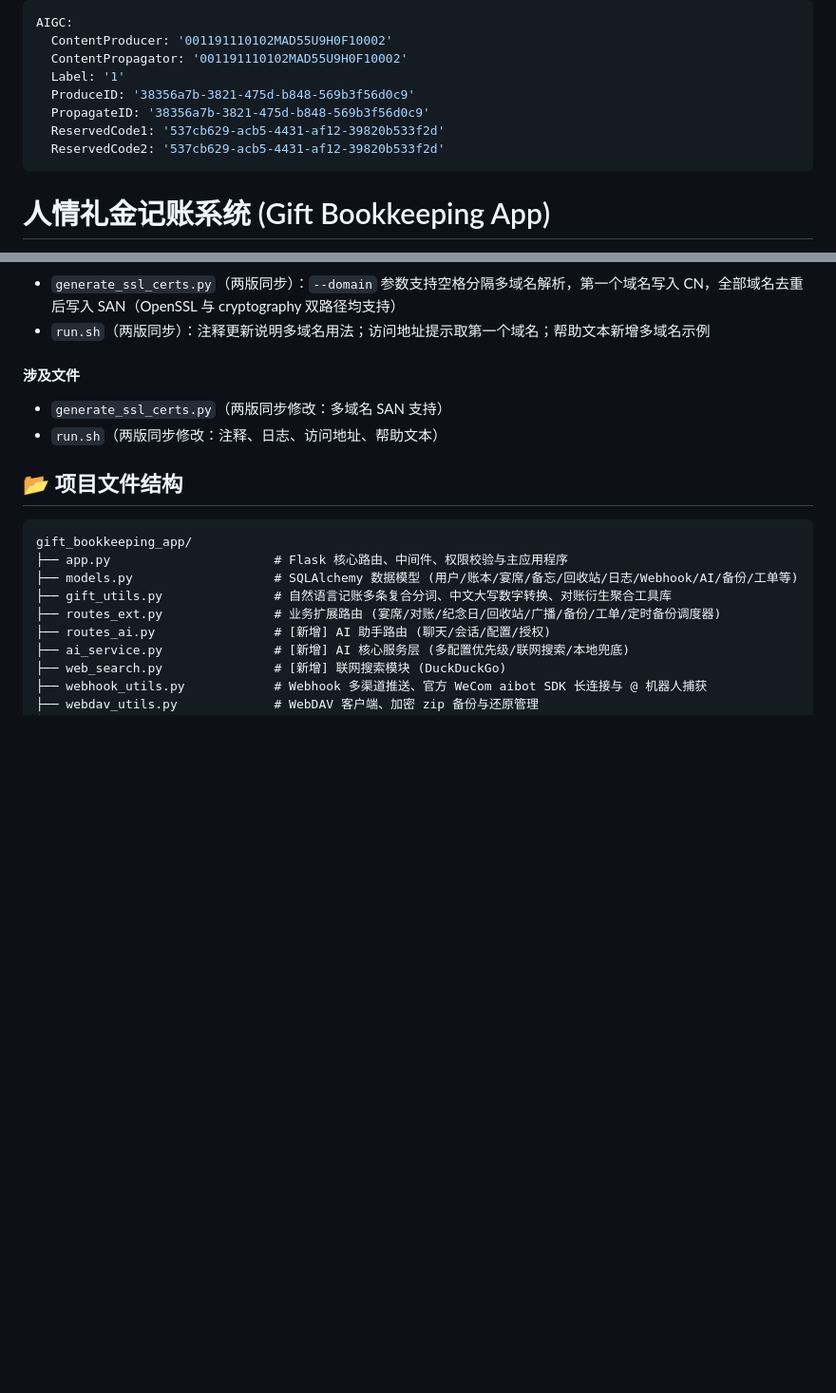
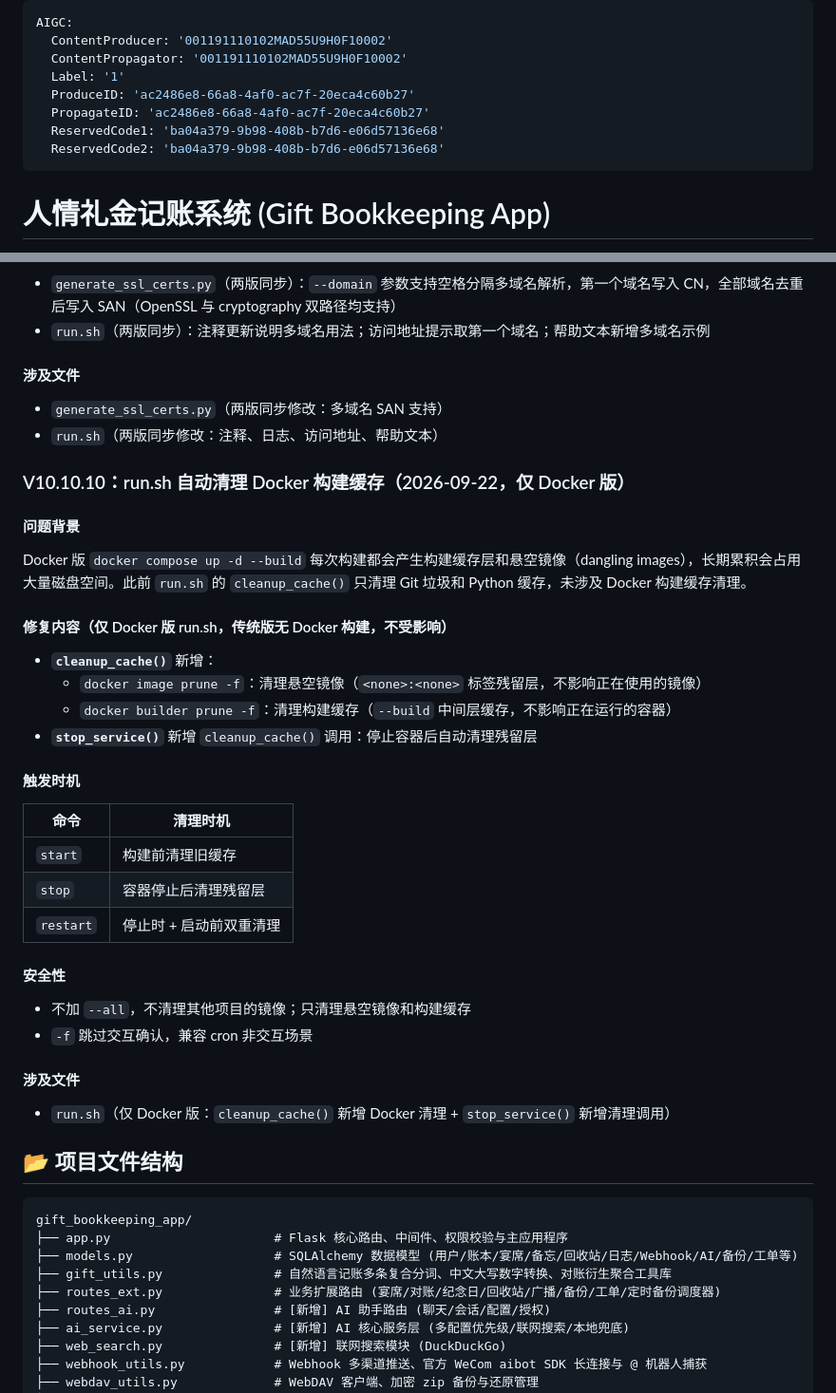
Before and after one commit to 18227370901/gift-bookkeeping-app, a Markdown page: README.md, 2 parts joined by grey strips. Shown at 95% size. GitHub-like rendering; blank space fills up the shorter version.

Commit message:
docs: V10.10.10 文档更新 — README + Project_Survey 第21章复盘（Docker 构建缓存自动清理，标注仅 Docker 版生效）

````diff
--- a/README.md
+++ b/README.md
@@ -3,10 +3,10 @@ AIGC:
   ContentProducer: '001191110102MAD55U9H0F10002'
   ContentPropagator: '001191110102MAD55U9H0F10002'
   Label: '1'
-  ProduceID: '38356a7b-3821-475d-b848-569b3f56d0c9'
-  PropagateID: '38356a7b-3821-475d-b848-569b3f56d0c9'
-  ReservedCode1: '537cb629-acb5-4431-af12-39820b533f2d'
-  ReservedCode2: '537cb629-acb5-4431-af12-39820b533f2d'
+  ProduceID: 'ac2486e8-66a8-4af0-ac7f-20eca4c60b27'
+  PropagateID: 'ac2486e8-66a8-4af0-ac7f-20eca4c60b27'
+  ReservedCode1: 'ba04a379-9b98-408b-b7d6-e06d57136e68'
+  ReservedCode2: 'ba04a379-9b98-408b-b7d6-e06d57136e68'
 ---
 
 # 人情礼金记账系统 (Gift Bookkeeping App)
@@ -804,6 +804,31 @@ SNI_DOMAIN="gift.example.com gift2.example.com" ./run.sh start
 - `generate_ssl_certs.py`（两版同步修改：多域名 SAN 支持）
 - `run.sh`（两版同步修改：注释、日志、访问地址、帮助文本）
 
+### V10.10.10：run.sh 自动清理 Docker 构建缓存（2026-09-22，仅 Docker 版）
+
+#### 问题背景
+Docker 版 `docker compose up -d --build` 每次构建都会产生构建缓存层和悬空镜像（dangling images），长期累积会占用大量磁盘空间。此前 `run.sh` 的 `cleanup_cache()` 只清理 Git 垃圾和 Python 缓存，未涉及 Docker 构建缓存清理。
+
+#### 修复内容（仅 Docker 版 run.sh，传统版无 Docker 构建，不受影响）
+- **`cleanup_cache()`** 新增：
+  - `docker image prune -f`：清理悬空镜像（`<none>:<none>` 标签残留层，不影响正在使用的镜像）
+  - `docker builder prune -f`：清理构建缓存（`--build` 中间层缓存，不影响正在运行的容器）
+- **`stop_service()`** 新增 `cleanup_cache()` 调用：停止容器后自动清理残留层
+
+#### 触发时机
+| 命令 | 清理时机 |
+|------|----------|
+| `start` | 构建前清理旧缓存 |
+| `stop` | 容器停止后清理残留层 |
+| `restart` | 停止时 + 启动前双重清理 |
+
+#### 安全性
+- 不加 `--all`，不清理其他项目的镜像；只清理悬空镜像和构建缓存
+- `-f` 跳过交互确认，兼容 cron 非交互场景
+
+#### 涉及文件
+- `run.sh`（仅 Docker 版：`cleanup_cache()` 新增 Docker 清理 + `stop_service()` 新增清理调用）
+
 ## 📂 项目文件结构
 
 ```text
````
Also changed, not shown: Project_Survey.md (+45 -4 lines).
